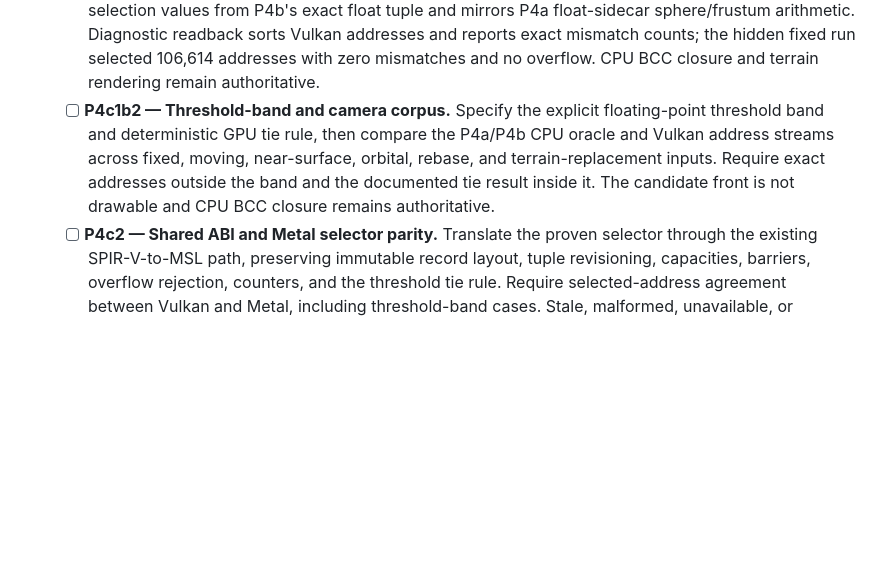
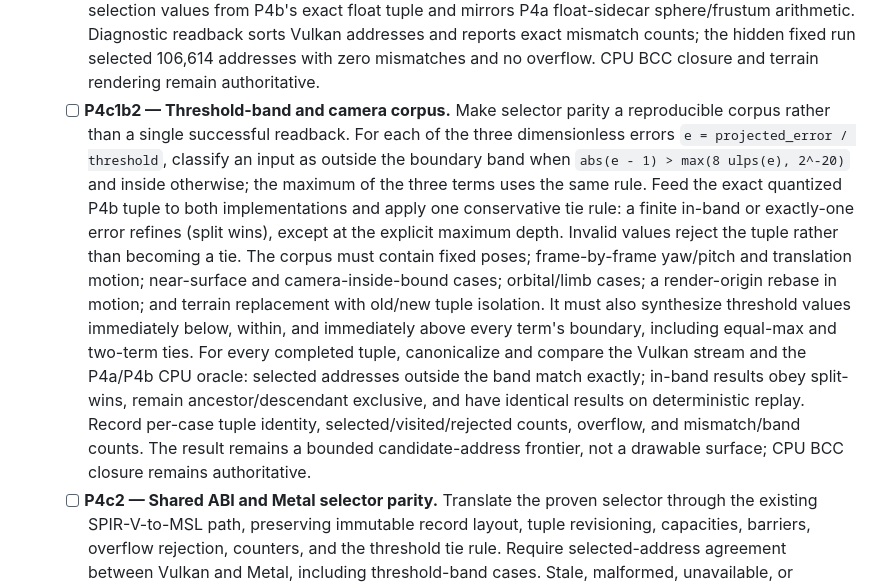
Before and after one commit to ChristofferGreen/htet, a Markdown page: docs/gpu-realtime-lod.md, the part around the change. Rendered like a GitHub page; blank space fills up the shorter version.

Commit message:
Tighten GPU selector parity gate

```diff
--- a/docs/gpu-realtime-lod.md
+++ b/docs/gpu-realtime-lod.md
@@ -1138,13 +1138,27 @@ that work.
     counts; the hidden fixed run selected 106,614 addresses with zero
     mismatches and no overflow. CPU BCC closure and terrain rendering remain
     authoritative.
-  - [ ] **P4c1b2 — Threshold-band and camera corpus.** Specify the explicit
-    floating-point threshold band and deterministic GPU tie rule, then compare
-    the P4a/P4b CPU oracle and Vulkan address streams across fixed, moving,
-    near-surface, orbital, rebase, and terrain-replacement inputs. Require
-    exact addresses outside the band and the documented tie result inside it.
-    The candidate front is not drawable and CPU BCC closure remains
-    authoritative.
+  - [ ] **P4c1b2 — Threshold-band and camera corpus.** Make selector parity a
+    reproducible corpus rather than a single successful readback. For each of
+    the three dimensionless errors `e = projected_error / threshold`, classify
+    an input as outside the boundary band when `abs(e - 1) > max(8 ulps(e),
+    2^-20)` and inside otherwise; the maximum of the three terms uses the same
+    rule. Feed the exact quantized P4b tuple to both implementations and apply
+    one conservative tie rule: a finite in-band or exactly-one error refines
+    (split wins), except at the explicit maximum depth. Invalid values reject
+    the tuple rather than becoming a tie. The corpus must contain fixed poses;
+    frame-by-frame yaw/pitch and translation motion; near-surface and
+    camera-inside-bound cases; orbital/limb cases; a render-origin rebase in
+    motion; and terrain replacement with old/new tuple isolation. It must also
+    synthesize threshold values immediately below, within, and immediately
+    above every term's boundary, including equal-max and two-term ties. For
+    every completed tuple, canonicalize and compare the Vulkan stream and the
+    P4a/P4b CPU oracle: selected addresses outside the band match exactly;
+    in-band results obey split-wins, remain ancestor/descendant exclusive, and
+    have identical results on deterministic replay. Record per-case tuple
+    identity, selected/visited/rejected counts, overflow, and mismatch/band
+    counts. The result remains a bounded candidate-address frontier, not a
+    drawable surface; CPU BCC closure remains authoritative.
   - [ ] **P4c2 — Shared ABI and Metal selector parity.** Translate the proven
     selector through the existing SPIR-V-to-MSL path, preserving immutable
     record layout, tuple revisioning, capacities, barriers, overflow rejection,
```
Also changed, not shown: docs/todo.md (+13 -7 lines).
